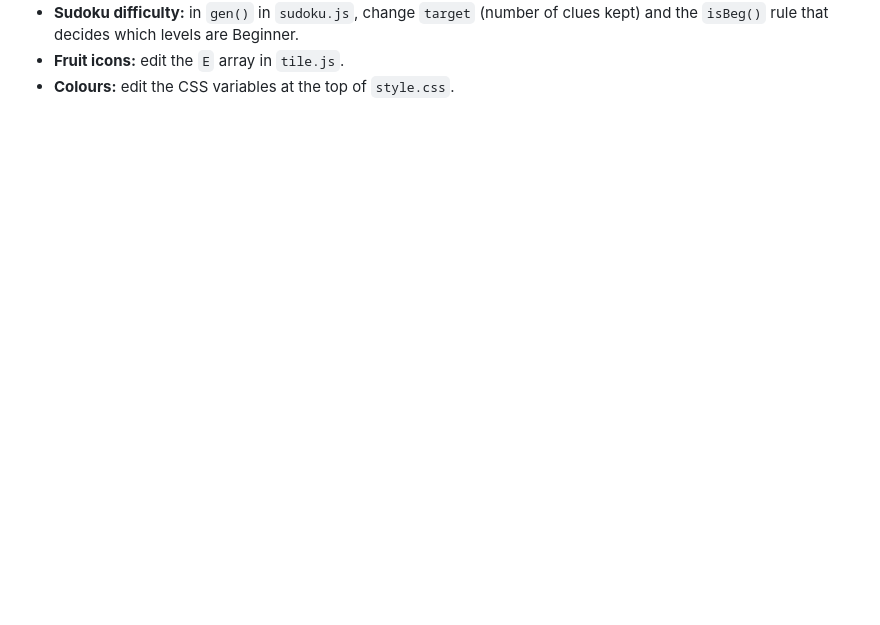
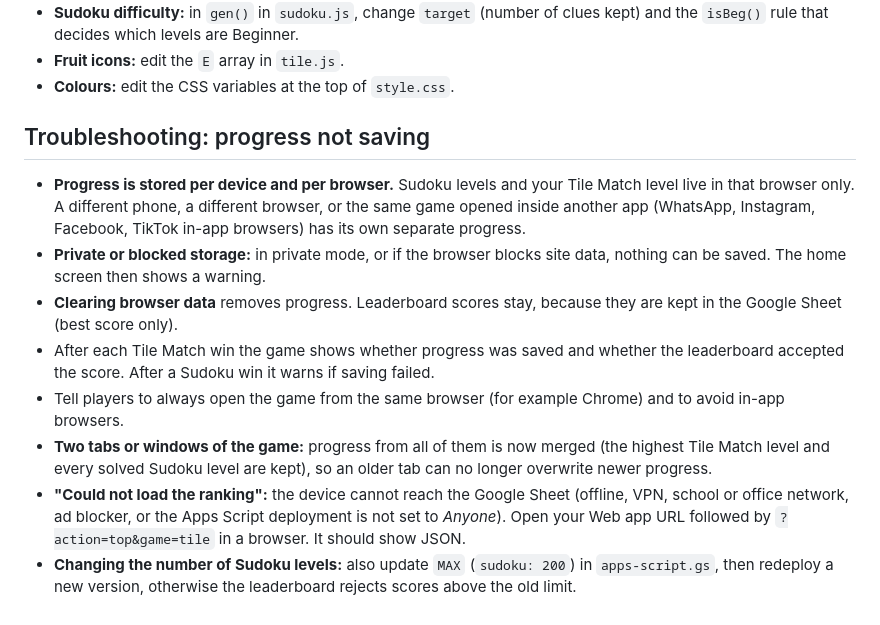
Before and after one commit to elyianaa/game_hub, a Markdown page: README.md, the part around one of its changes. GitHub-like rendering; blank space fills up the shorter version.

```diff
--- a/README.md
+++ b/README.md
@@ -81,3 +106,14 @@ Scripts are loaded in this order at the bottom of `index.html`: `sudoku.js`, `ti
 - **Sudoku difficulty:** in `gen()` in `sudoku.js`, change `target` (number of clues kept) and the `isBeg()` rule that decides which levels are Beginner.
 - **Fruit icons:** edit the `E` array in `tile.js`.
 - **Colours:** edit the CSS variables at the top of `style.css`.
+
+## Troubleshooting: progress not saving
+
+- **Progress is stored per device and per browser.** Sudoku levels and your Tile Match level live in that browser only. A different phone, a different browser, or the same game opened inside another app (WhatsApp, Instagram, Facebook, TikTok in-app browsers) has its own separate progress.
+- **Private or blocked storage:** in private mode, or if the browser blocks site data, nothing can be saved. The home screen then shows a warning.
+- **Clearing browser data** removes progress. Leaderboard scores stay, because they are kept in the Google Sheet (best score only).
+- After each Tile Match win the game shows whether progress was saved and whether the leaderboard accepted the score. After a Sudoku win it warns if saving failed.
+- Tell players to always open the game from the same browser (for example Chrome) and to avoid in-app browsers.
+- **Two tabs or windows of the game:** progress from all of them is now merged (the highest Tile Match level and every solved Sudoku level are kept), so an older tab can no longer overwrite newer progress.
+- **"Could not load the ranking":** the device cannot reach the Google Sheet (offline, VPN, school or office network, ad blocker, or the Apps Script deployment is not set to *Anyone*). Open your Web app URL followed by `?action=top&game=tile` in a browser. It should show JSON.
+- **Changing the number of Sudoku levels:** also update `MAX` (`sudoku: 200`) in `apps-script.gs`, then redeploy a new version, otherwise the leaderboard rejects scores above the old limit.
```
Also changed, not shown: other parts of README.md (+34 -9 lines).
